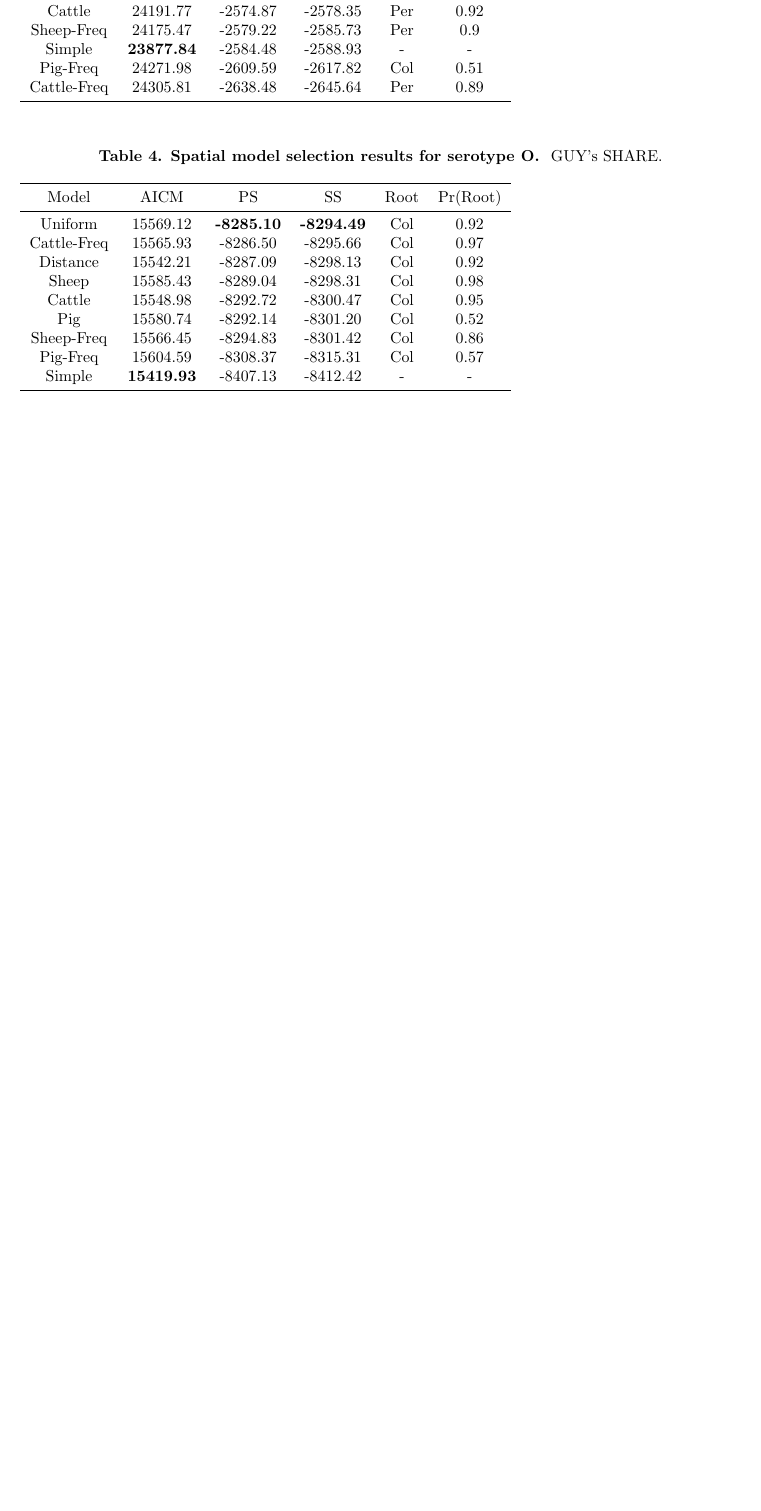
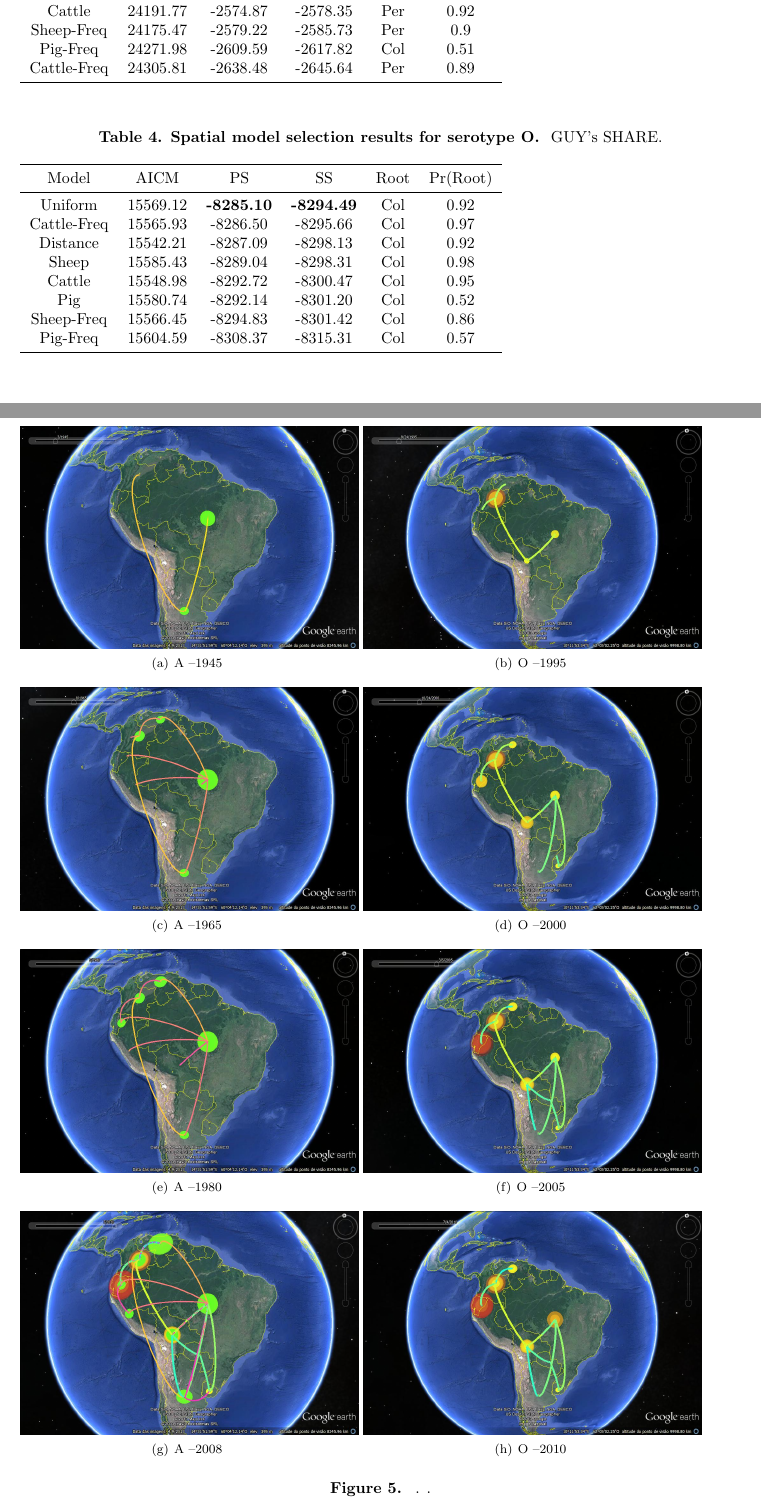
Before and after one commit to maxbiostat/FMDV_AMERICA, a LaTeX document (FMDV_AMERICA.tex): part of page 20 of 20 before the commit and two parts of pages 19 and 20 of 21 after it, the two joined at a grey line, cut so that both start at the same text, the shorter picture padded with empty space. Compiled offline with pdfLaTeX.

Commit message:
Panels for the migration figure; about to move figure captions

```diff
--- a/FMDV_AMERICA.tex
+++ b/FMDV_AMERICA.tex
@@ -19,6 +19,7 @@
 \usepackage{indentfirst} %% LM: in order to indent the first paragraph of each section
 \usepackage{url} %% LM: in order to include nice urls
 \usepackage{booktabs} %% LM: nice tables...
+\usepackage{subfigure}
 % Use doublespacing - comment out for single spacing
 %\usepackage{setspace}
 %\doublespacing
@@ -350,3 +351,15 @@ We acknowledge the support of the National Evolutionary Synthesis Center (NESCen
 
 \newpage
 \begin{figure}[!ht]
+%\begin{center}
+\subfigure[A --1945 ]{\includegraphics[scale=.20]{FIGURES/A_1945.jpg}}
+\subfigure[O --1995 ]{\includegraphics[scale=.20]{FIGURES/O_1995.jpg}}\\
+\subfigure[A --1965 ]{\includegraphics[scale=.20]{FIGURES/A_1965.jpg}}
+\subfigure[O --2000 ]{\includegraphics[scale=.20]{FIGURES/O_2000.jpg}}\\
+\subfigure[A --1980 ]{\includegraphics[scale=.20]{FIGURES/A_1980.jpg}}
+\subfigure[O --2005 ]{\includegraphics[scale=.20]{FIGURES/O_2005.jpg}}\\
+\subfigure[A --2008 ]{\includegraphics[scale=.20]{FIGURES/A_2008.jpg}}
+\subfigure[O --2010 ]{\includegraphics[scale=.20]{FIGURES/O_2010.jpg}}
+%\end{center}
+\caption{
+{\bf } . .\\
@@ -429,7 +449,6 @@ Model & AICM  & PS    & SS    & Root  & Pr(Root)\\
     Uniform & 24139.71 & -2560.88 & -2568.39 & Per   & 0.94 \\
     Cattle & 24191.77 & -2574.87 & -2578.35 & Per   & 0.92 \\
     Sheep-Freq & 24175.47 & -2579.22 & -2585.73 & Per   & 0.9 \\
-    Simple & \textbf{23877.84} & -2584.48 & -2588.93 & -     & - \\
     Pig-Freq & 24271.98 & -2609.59 & -2617.82 & Col   & 0.51 \\
     Cattle-Freq & 24305.81 & -2638.48 & -2645.64 & Per   & 0.89 \\
 \bottomrule
@@ -455,7 +474,6 @@ Cattle	&15548.98	&-8292.72	&-8300.47	&Col	&0.95\\
 Pig	&15580.74	&-8292.14	&-8301.20	&Col	&0.52\\
 Sheep-Freq	&15566.45	&-8294.83	&-8301.42	&Col	&0.86\\
 Pig-Freq	&15604.59	&-8308.37	&-8315.31	&Col	&0.57\\
-Simple	&\textbf{15419.93}	&-8407.13	&-8412.42	&-	&-\\
 \bottomrule
 \end{tabular}
 \begin{flushleft}
```
Also changed, not shown: FIGURES/A_1945.jpg (added), FIGURES/A_1965.jpg (added), FIGURES/A_1980.jpg (added), FIGURES/A_2008.jpg (added), FIGURES/O_1995.jpg (added), FIGURES/O_2000.jpg (added), FIGURES/O_2005.jpg (added), FIGURES/O_2010.jpg (added), FMDV_AMERICA.tex (7 more changed lines).
